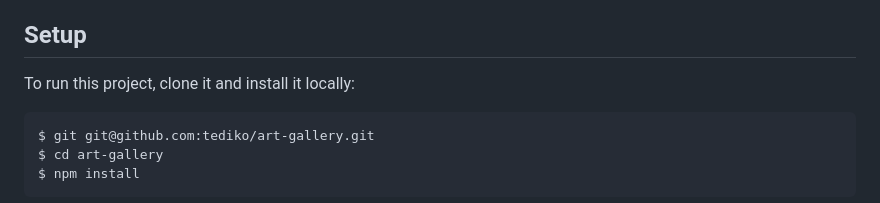
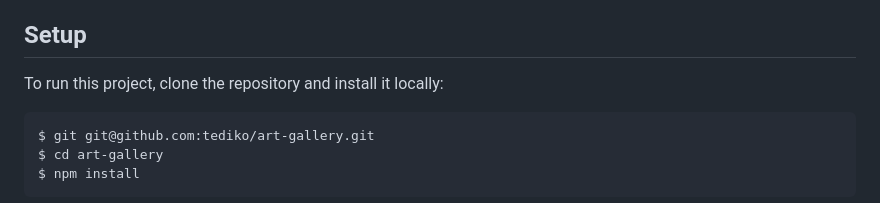
Before and after one commit to tediko/art-gallery, a Markdown page: README.md, the part around the change. Rendered like a GitHub page.

````diff
--- a/README.md
+++ b/README.md
@@ -44,7 +44,7 @@ I added **skip-to-content** links, even though they weren't really needed in thi
 - [CSS Grid](https://css-tricks.com/snippets/css/complete-guide-grid/). Grid is a powerful tool for creating two-dimensional layouts on the web.
 
 ## Setup
-To run this project, clone it and install it locally:
+To run this project, clone the repository and install it locally:
 
 ```
 $ git git@github.com:tediko/art-gallery.git
````
